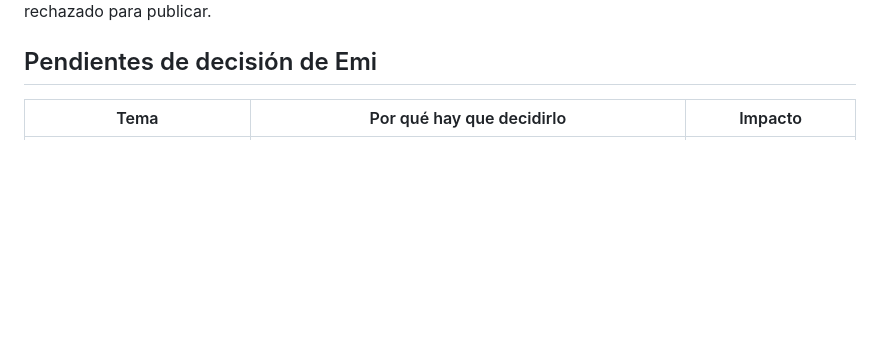
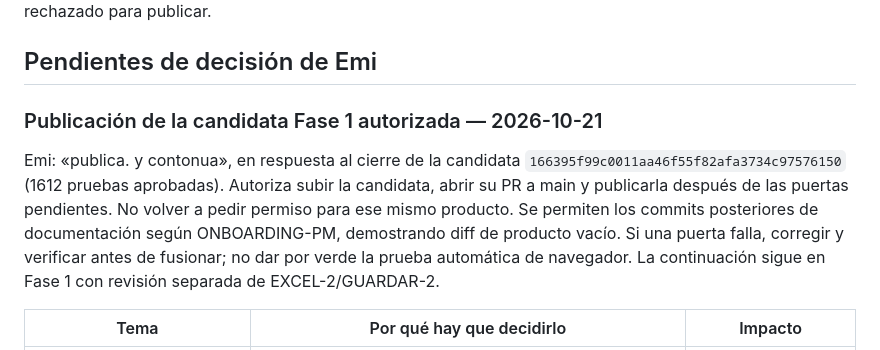
Before and after one commit to Memu007/CDI-vuce-, a Markdown page: docs/pm/DECISIONS.md, the part around the change. Drawn GitHub-style; blank space fills up the shorter version.

Commit message:
PM: registrar autorizacion de Emi para publicar candidata 166395f

```diff
--- a/docs/pm/DECISIONS.md
+++ b/docs/pm/DECISIONS.md
@@ -68,6 +68,17 @@ publicación; el candidato anterior queda rechazado para publicar.
 
 ## Pendientes de decisión de Emi
 
+### Publicación de la candidata Fase 1 autorizada — 2026-10-21
+
+Emi: «publica. y contonua», en respuesta al cierre de la candidata
+`166395f99c0011aa46f55f82afa3734c97576150` (1612 pruebas aprobadas).
+Autoriza subir la candidata, abrir su PR a main y publicarla después de las
+puertas pendientes. No volver a pedir permiso para ese mismo producto.
+Se permiten los commits posteriores de documentación según ONBOARDING-PM,
+demostrando diff de producto vacío. Si una puerta falla, corregir y verificar
+antes de fusionar; no dar por verde la prueba automática de navegador.
+La continuación sigue en Fase 1 con revisión separada de EXCEL-2/GUARDAR-2.
+
 | Tema | Por qué hay que decidirlo | Impacto |
 |---|---|---|
 | **Rotar las claves de Gemini** | Una estuvo en un repositorio público. Cierra G0 | Lo hace Emi en Google AI Studio y Railway |
```
